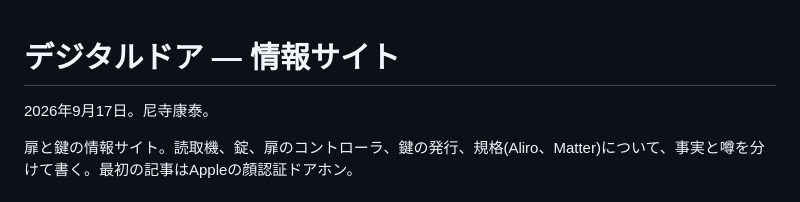
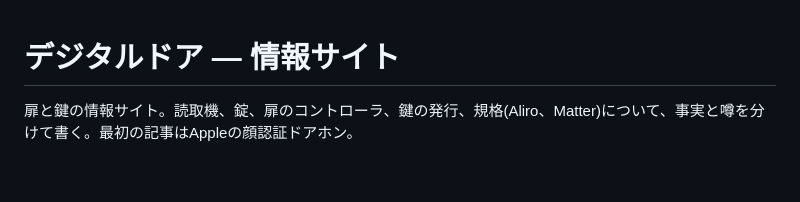
Before and after one commit to aiseed-dev/digitaldoor, a Markdown page: README.md, the part around the change. Drawn GitHub-style; blank space fills up the shorter version.

Commit message:
README から著者行を外す
Co-Authored-By: Claude Fable 5.1 <noreply@anthropic.com>

```diff
--- a/README.md
+++ b/README.md
@@ -1,6 +1,4 @@
 # デジタルドア — 情報サイト
-
-2026年9月17日。尼寺康泰。
 
 扉と鍵の情報サイト。読取機、錠、扉のコントローラ、鍵の発行、規格(Aliro、Matter)について、事実と噂を分けて書く。最初の記事はAppleの顔認証ドアホン。
 
```
